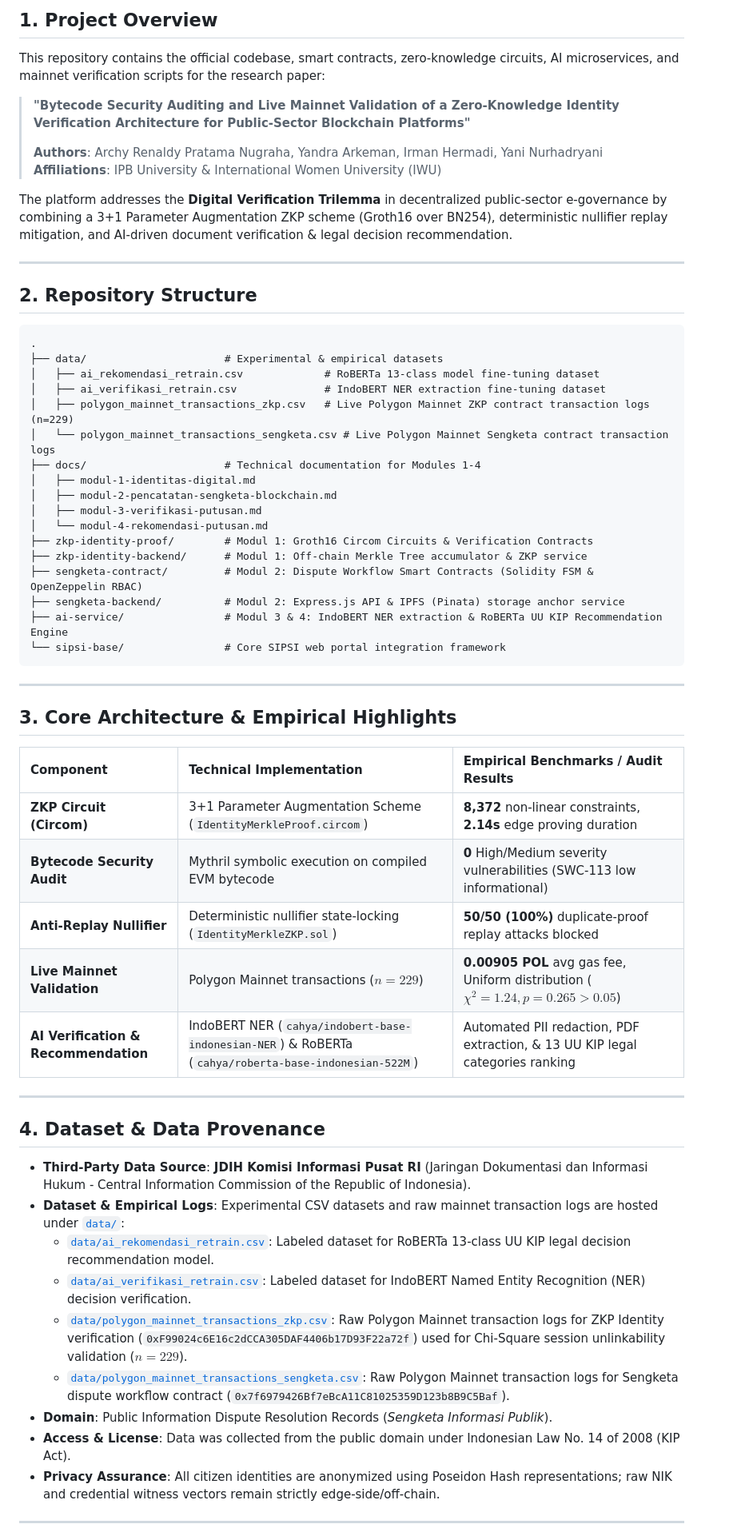
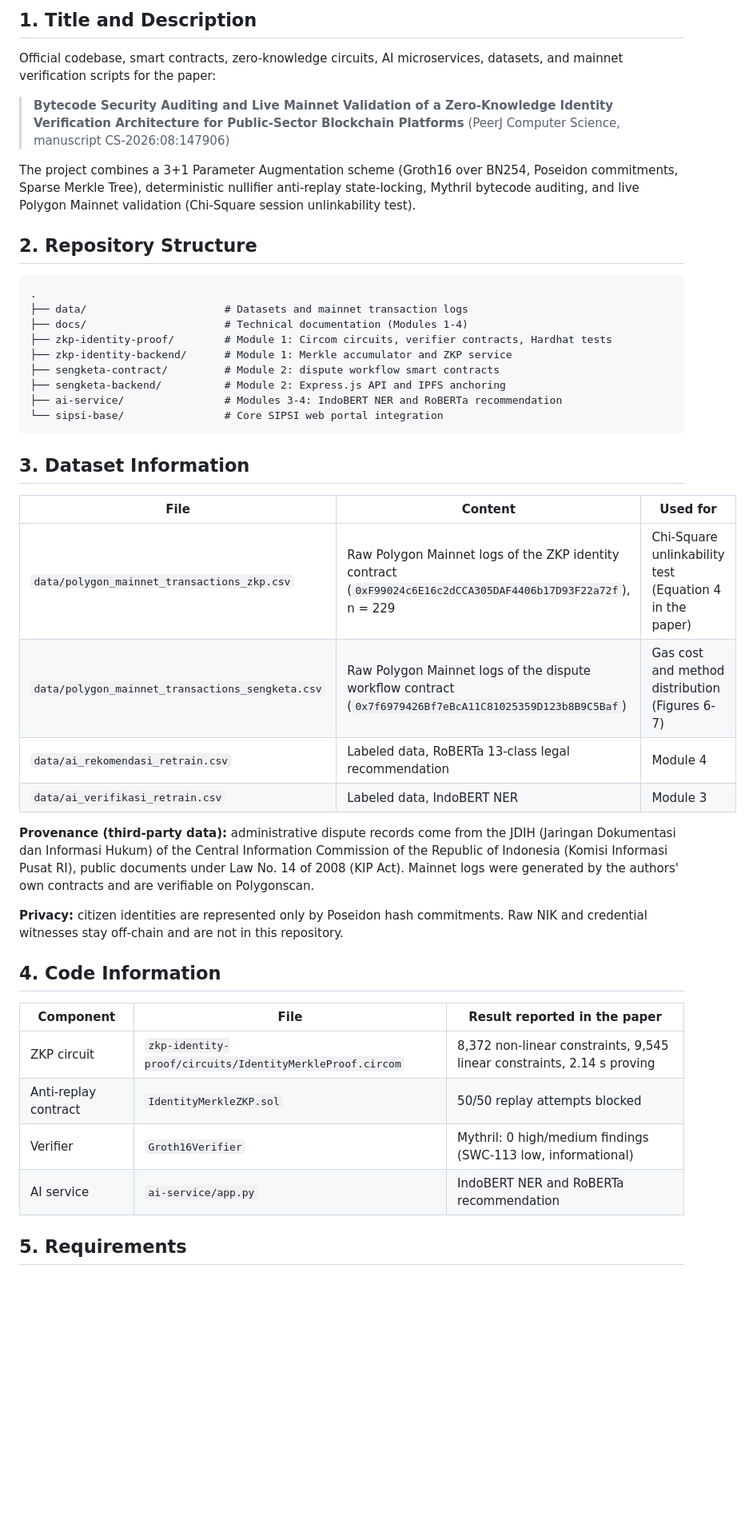
Before and after one commit to archyrenaldy-iwu/zkp-identity-architecture-public-sector, a Markdown page: README.md, the part around one of its changes. Shown at 80% size. Rendered like a GitHub page; blank space fills up the shorter version.

````diff
--- a/README.md
+++ b/README.md
@@ -7,64 +5,47 @@
 
-## 1. Project Overview
+## 1. Title and Description
 
-This repository contains the official codebase, smart contracts, zero-knowledge circuits, AI microservices, and mainnet verification scripts for the research paper:
+Official codebase, smart contracts, zero-knowledge circuits, AI microservices, datasets, and mainnet verification scripts for the paper:
 
-> **"Bytecode Security Auditing and Live Mainnet Validation of a Zero-Knowledge Identity Verification Architecture for Public-Sector Blockchain Platforms"**
->
-> **Authors**: Archy Renaldy Pratama Nugraha, Yandra Arkeman, Irman Hermadi, Yani Nurhadryani
-> **Affiliations**: IPB University & International Women University (IWU)
+> **Bytecode Security Auditing and Live Mainnet Validation of a Zero-Knowledge Identity Verification Architecture for Public-Sector Blockchain Platforms** (PeerJ Computer Science, manuscript CS-2026:08:147906)
 
-The platform addresses the **Digital Verification Trilemma** in decentralized public-sector e-governance by combining a 3+1 Parameter Augmentation ZKP scheme (Groth16 over BN254), deterministic nullifier replay mitigation, and AI-driven document verification & legal decision recommendation.
-
----
+The project combines a 3+1 Parameter Augmentation scheme (Groth16 over BN254, Poseidon commitments, Sparse Merkle Tree), deterministic nullifier anti-replay state-locking, Mythril bytecode auditing, and live Polygon Mainnet validation (Chi-Square session unlinkability test).
 
 ## 2. Repository Structure
 
-```directory
+```
 .
-├── data/                      # Experimental & empirical datasets
-│   ├── ai_rekomendasi_retrain.csv             # RoBERTa 13-class model fine-tuning dataset
-│   ├── ai_verifikasi_retrain.csv              # IndoBERT NER extraction fine-tuning dataset
-│   ├── polygon_mainnet_transactions_zkp.csv   # Live Polygon Mainnet ZKP contract transaction logs (n=229)
-│   └── polygon_mainnet_transactions_sengketa.csv # Live Polygon Mainnet Sengketa contract transaction logs
-├── docs/                      # Technical documentation for Modules 1-4
-│   ├── modul-1-identitas-digital.md
-│   ├── modul-2-pencatatan-sengketa-blockchain.md
-│   ├── modul-3-verifikasi-putusan.md
-│   └── modul-4-rekomendasi-putusan.md
-├── zkp-identity-proof/        # Modul 1: Groth16 Circom Circuits & Verification Contracts
-├── zkp-identity-backend/      # Modul 1: Off-chain Merkle Tree accumulator & ZKP service
-├── sengketa-contract/         # Modul 2: Dispute Workflow Smart Contracts (Solidity FSM & OpenZeppelin RBAC)
-├── sengketa-backend/          # Modul 2: Express.js API & IPFS (Pinata) storage anchor service
-├── ai-service/                # Modul 3 & 4: IndoBERT NER extraction & RoBERTa UU KIP Recommendation Engine
-└── sipsi-base/                # Core SIPSI web portal integration framework
+├── data/                      # Datasets and mainnet transaction logs
+├── docs/                      # Technical documentation (Modules 1-4)
+├── zkp-identity-proof/        # Module 1: Circom circuits, verifier contracts, Hardhat tests
+├── zkp-identity-backend/      # Module 1: Merkle accumulator and ZKP service
+├── sengketa-contract/         # Module 2: dispute workflow smart contracts
+├── sengketa-backend/          # Module 2: Express.js API and IPFS anchoring
+├── ai-service/                # Modules 3-4: IndoBERT NER and RoBERTa recommendation
+└── sipsi-base/                # Core SIPSI web portal integration
 ```
 
----
+## 3. Dataset Information
 
-## 3. Core Architecture & Empirical Highlights
+| File | Content | Used for |
+|---|---|---|
+| `data/polygon_mainnet_transactions_zkp.csv` | Raw Polygon Mainnet logs of the ZKP identity contract (`0xF99024c6E16c2dCCA305DAF4406b17D93F22a72f`), n = 229 | Chi-Square unlinkability test (Equation 4 in the paper) |
+| `data/polygon_mainnet_transactions_sengketa.csv` | Raw Polygon Mainnet logs of the dispute workflow contract (`0x7f6979426Bf7eBcA11C81025359D123b8B9C5Baf`) | Gas cost and method distribution (Figures 6-7) |
+| `data/ai_rekomendasi_retrain.csv` | Labeled data, RoBERTa 13-class legal recommendation | Module 4 |
+| `data/ai_verifikasi_retrain.csv` | Labeled data, IndoBERT NER | Module 3 |
 
-| Component | Technical Implementation | Empirical Benchmarks / Audit Results |
-| :--- | :--- | :--- |
-| **ZKP Circuit (Circom)** | 3+1 Parameter Augmentation Scheme (`IdentityMerkleProof.circom`) | **8,372** non-linear constraints, **2.14s** edge proving duration |
-| **Bytecode Security Audit** | Mythril symbolic execution on compiled EVM bytecode | **0** High/Medium severity vulnerabilities (SWC-113 low informational) |
-| **Anti-Replay Nullifier** | Deterministic nullifier state-locking (`IdentityMerkleZKP.sol`) | **50/50 (100%)** duplicate-proof replay attacks blocked |
-| **Live Mainnet Validation** | Polygon Mainnet transactions ($n = 229$) | **0.00905 POL** avg gas fee, Uniform distribution ($\chi^2 = 1.24, p = 0.265 > 0.05$) |
-| **AI Verification & Recommendation** | IndoBERT NER (`cahya/indobert-base-indonesian-NER`) & RoBERTa (`cahya/roberta-base-indonesian-522M`) | Automated PII redaction, PDF extraction, & 13 UU KIP legal categories ranking |
+**Provenance (third-party data):** administrative dispute records come from the JDIH (Jaringan Dokumentasi dan Informasi Hukum) of the Central Information Commission of the Republic of Indonesia (Komisi Informasi Pusat RI), public documents under Law No. 14 of 2008 (KIP Act). Mainnet logs were generated by the authors' own contracts and are verifiable on Polygonscan.
 
----
+**Privacy:** citizen identities are represented only by Poseidon hash commitments. Raw NIK and credential witnesses stay off-chain and are not in this repository.
 
-## 4. Dataset & Data Provenance
+## 4. Code Information
 
-- **Third-Party Data Source**: **JDIH Komisi Informasi Pusat RI** (Jaringan Dokumentasi dan Informasi Hukum - Central Information Commission of the Republic of Indonesia).
-- **Dataset & Empirical Logs**: Experimental CSV datasets and raw mainnet transaction logs are hosted under [`data/`](data/):
-  - [`data/ai_rekomendasi_retrain.csv`](data/ai_rekomendasi_retrain.csv): Labeled dataset for RoBERTa 13-class UU KIP legal decision recommendation model.
-  - [`data/ai_verifikasi_retrain.csv`](data/ai_verifikasi_retrain.csv): Labeled dataset for IndoBERT Named Entity Recognition (NER) decision verification.
-  - [`data/polygon_mainnet_transactions_zkp.csv`](data/polygon_mainnet_transactions_zkp.csv): Raw Polygon Mainnet transaction logs for ZKP Identity verification (`0xF99024c6E16c2dCCA305DAF4406b17D93F22a72f`) used for Chi-Square session unlinkability validation ($n = 229$).
-  - [`data/polygon_mainnet_transactions_sengketa.csv`](data/polygon_mainnet_transactions_sengketa.csv): Raw Polygon Mainnet transaction logs for Sengketa dispute workflow contract (`0x7f6979426Bf7eBcA11C81025359D123b8B9C5Baf`).
-- **Domain**: Public Information Dispute Resolution Records (*Sengketa Informasi Publik*).
-- **Access & License**: Data was collected from the public domain under Indonesian Law No. 14 of 2008 (KIP Act).
-- **Privacy Assurance**: All citizen identities are anonymized using Poseidon Hash representations; raw NIK and credential witness vectors remain strictly edge-side/off-chain.
+| Component | File | Result reported in the paper |
+|---|---|---|
+| ZKP circuit | `zkp-identity-proof/circuits/IdentityMerkleProof.circom` | 8,372 non-linear constraints, 9,545 linear constraints, 2.14 s proving |
+| Anti-replay contract | `IdentityMerkleZKP.sol` | 50/50 replay attempts blocked |
+| Verifier | `Groth16Verifier` | Mythril: 0 high/medium findings (SWC-113 low, informational) |
+| AI service | `ai-service/app.py` | IndoBERT NER and RoBERTa recommendation |
 
----
+## 5. Requirements
 
````
Also changed, not shown: other parts of README.md (+46 -62 lines).
